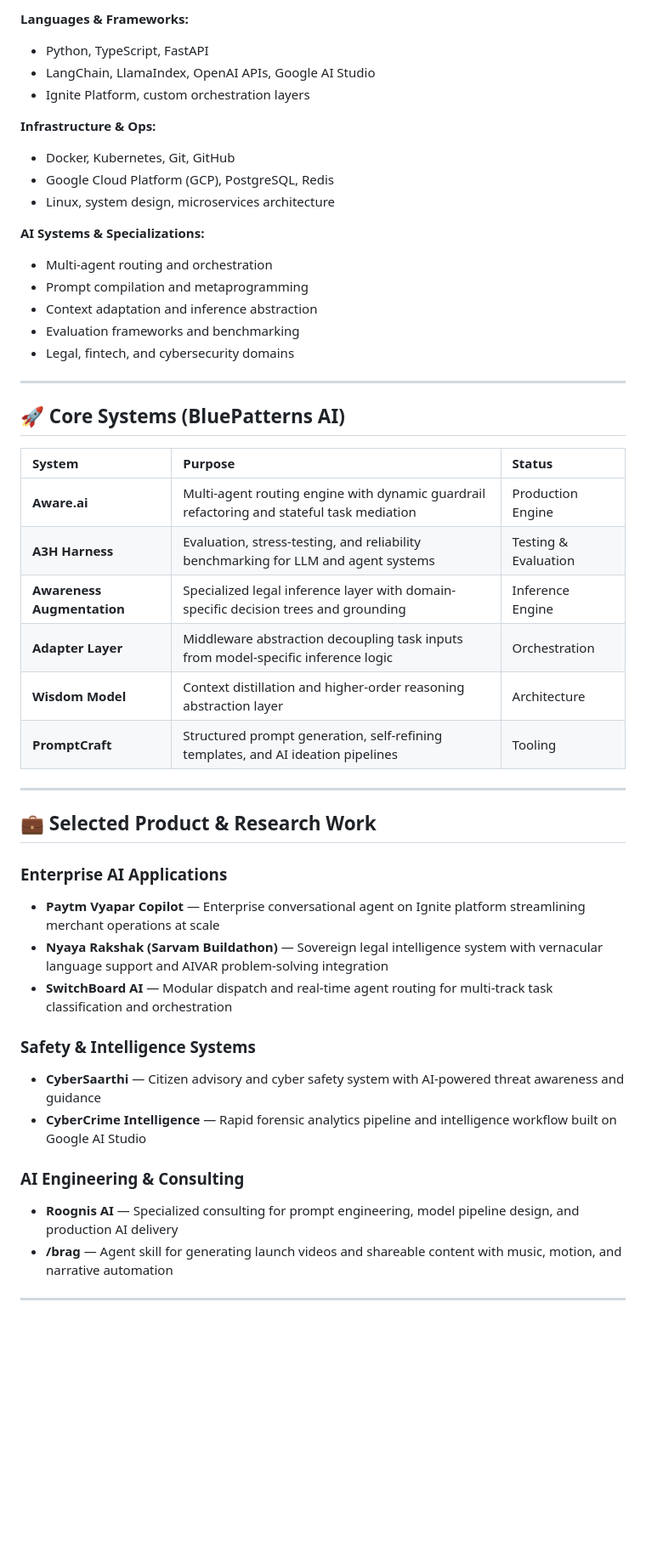
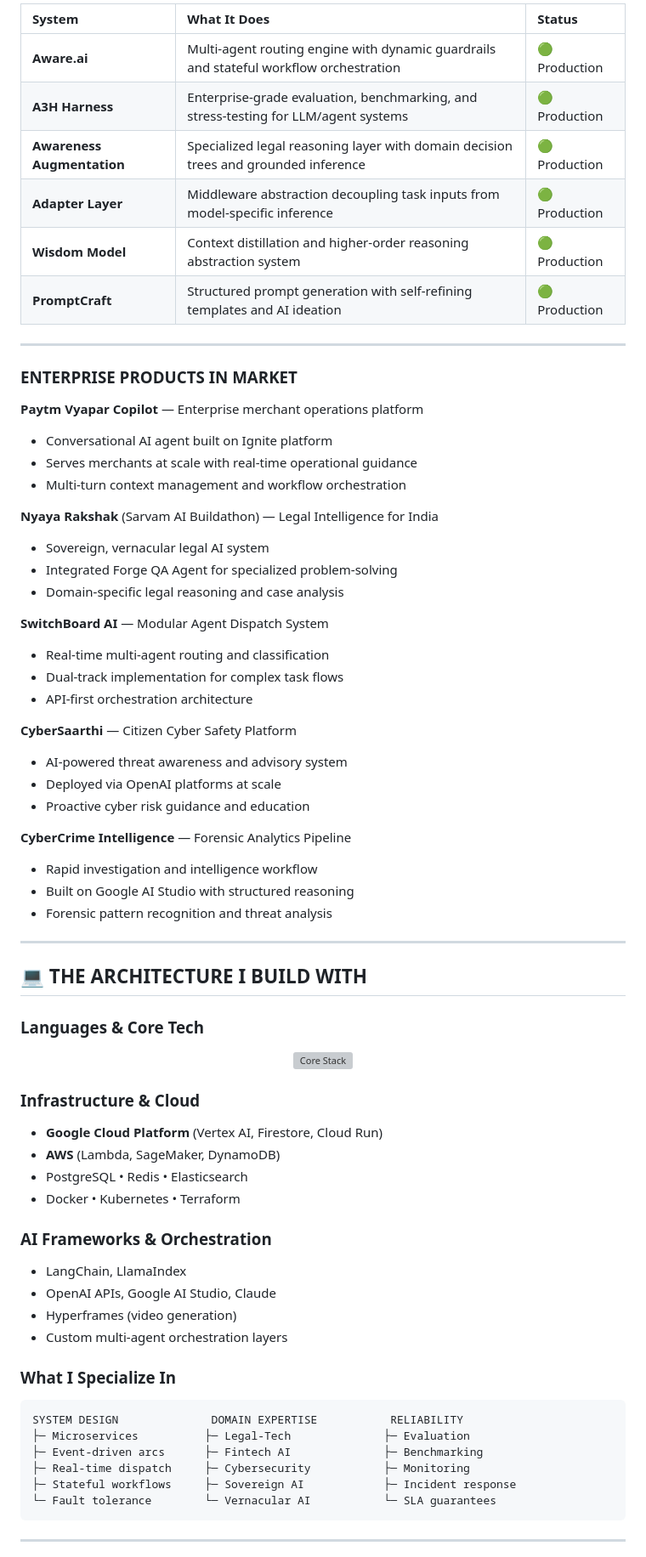
Before and after one commit to Sandeep-Hipparagi/Sandeep-Hipparagi, a Markdown page: README.md, the part around one of its changes. Shown at 85% size. Rendered like a GitHub page; blank space fills up the shorter version; grey boxes are pictures that could not be loaded.

````diff
--- a/README.md
+++ b/README.md
@@ -69,50 +87,72 @@ The gap in most AI products isn't raw model capability — it's the **architectu
 
-**Languages & Frameworks:**
-- Python, TypeScript, FastAPI
-- LangChain, LlamaIndex, OpenAI APIs, Google AI Studio
-- Ignite Platform, custom orchestration layers
-
-**Infrastructure & Ops:**
-- Docker, Kubernetes, Git, GitHub
-- Google Cloud Platform (GCP), PostgreSQL, Redis
-- Linux, system design, microservices architecture
-
-**AI Systems & Specializations:**
-- Multi-agent routing and orchestration
-- Prompt compilation and metaprogramming
-- Context adaptation and inference abstraction
-- Evaluation frameworks and benchmarking
-- Legal, fintech, and cybersecurity domains
+| **System** | **What It Does** | **Status** |
+|:---|:---|:---|
+| **Aware.ai** | Multi-agent routing engine with dynamic guardrails and stateful workflow orchestration | 🟢 Production |
+| **A3H Harness** | Enterprise-grade evaluation, benchmarking, and stress-testing for LLM/agent systems | 🟢 Production |
+| **Awareness Augmentation** | Specialized legal reasoning layer with domain decision trees and grounded inference | 🟢 Production |
+| **Adapter Layer** | Middleware abstraction decoupling task inputs from model-specific inference | 🟢 Production |
+| **Wisdom Model** | Context distillation and higher-order reasoning abstraction system | 🟢 Production |
+| **PromptCraft** | Structured prompt generation with self-refining templates and AI ideation | 🟢 Production |
 
 ---
 
-## 🚀 Core Systems (BluePatterns AI)
+### **ENTERPRISE PRODUCTS IN MARKET**
 
-| System | Purpose | Status |
-|:---|:---|:---|
-| **Aware.ai** | Multi-agent routing engine with dynamic guardrail refactoring and stateful task mediation | Production Engine |
-| **A3H Harness** | Evaluation, stress-testing, and reliability benchmarking for LLM and agent systems | Testing & Evaluation |
-| **Awareness Augmentation** | Specialized legal inference layer with domain-specific decision trees and grounding | Inference Engine |
-| **Adapter Layer** | Middleware abstraction decoupling task inputs from model-specific inference logic | Orchestration |
-| **Wisdom Model** | Context distillation and higher-order reasoning abstraction layer | Architecture |
-| **PromptCraft** | Structured prompt generation, self-refining templates, and AI ideation pipelines | Tooling |
+**Paytm Vyapar Copilot** — Enterprise merchant operations platform
+- Conversational AI agent built on Ignite platform
+- Serves merchants at scale with real-time operational guidance
+- Multi-turn context management and workflow orchestration
+
+**Nyaya Rakshak** (Sarvam AI Buildathon) — Legal Intelligence for India
+- Sovereign, vernacular legal AI system
+- Integrated Forge QA Agent for specialized problem-solving
+- Domain-specific legal reasoning and case analysis
+
+**SwitchBoard AI** — Modular Agent Dispatch System
+- Real-time multi-agent routing and classification
+- Dual-track implementation for complex task flows
+- API-first orchestration architecture
+
+**CyberSaarthi** — Citizen Cyber Safety Platform
+- AI-powered threat awareness and advisory system
+- Deployed via OpenAI platforms at scale
+- Proactive cyber risk guidance and education
+
+**CyberCrime Intelligence** — Forensic Analytics Pipeline
+- Rapid investigation and intelligence workflow
+- Built on Google AI Studio with structured reasoning
+- Forensic pattern recognition and threat analysis
 
 ---
 
-## 💼 Selected Product & Research Work
+## 💻 THE ARCHITECTURE I BUILD WITH
 
-### Enterprise AI Applications
-- **Paytm Vyapar Copilot** — Enterprise conversational agent on Ignite platform streamlining merchant operations at scale
-- **Nyaya Rakshak (Sarvam Buildathon)** — Sovereign legal intelligence system with vernacular language support and AIVAR problem-solving integration
-- **SwitchBoard AI** — Modular dispatch and real-time agent routing for multi-track task classification and orchestration
+### **Languages & Core Tech**
+<p align="center">
+  <img src="https://skillicons.dev/icons?i=py,ts,fastapi,nodejs,docker,kubernetes" alt="Core Stack" />
+</p>
 
-### Safety & Intelligence Systems
-- **CyberSaarthi** — Citizen advisory and cyber safety system with AI-powered threat awareness and guidance
-- **CyberCrime Intelligence** — Rapid forensic analytics pipeline and intelligence workflow built on Google AI Studio
+### **Infrastructure & Cloud**
+- **Google Cloud Platform** (Vertex AI, Firestore, Cloud Run)
+- **AWS** (Lambda, SageMaker, DynamoDB)
+- PostgreSQL • Redis • Elasticsearch
+- Docker • Kubernetes • Terraform
 
-### AI Engineering & Consulting
-- **Roognis AI** — Specialized consulting for prompt engineering, model pipeline design, and production AI delivery
-- **/brag** — Agent skill for generating launch videos and shareable content with music, motion, and narrative automation
+### **AI Frameworks & Orchestration**
+- LangChain, LlamaIndex
+- OpenAI APIs, Google AI Studio, Claude
+- Hyperframes (video generation)
+- Custom multi-agent orchestration layers
+
+### **What I Specialize In**
+```
+SYSTEM DESIGN              DOMAIN EXPERTISE           RELIABILITY
+├─ Microservices          ├─ Legal-Tech              ├─ Evaluation
+├─ Event-driven arcs      ├─ Fintech AI              ├─ Benchmarking
+├─ Real-time dispatch     ├─ Cybersecurity           ├─ Monitoring
+├─ Stateful workflows     ├─ Sovereign AI            ├─ Incident response
+└─ Fault tolerance        └─ Vernacular AI           └─ SLA guarantees
+```
 
 ---
 
````
Also changed, not shown: other parts of README.md (+175 -81 lines).
